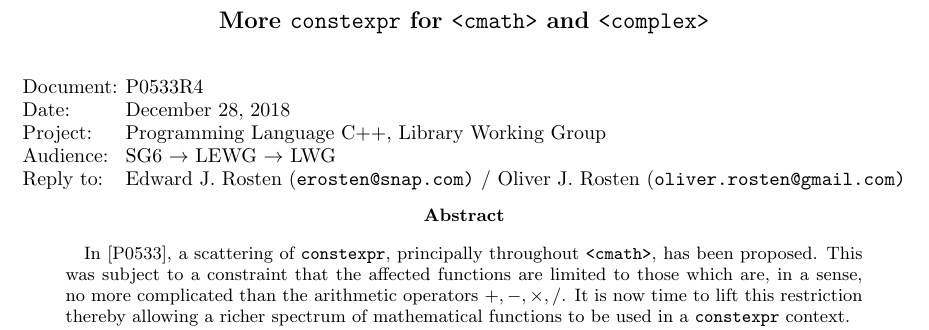
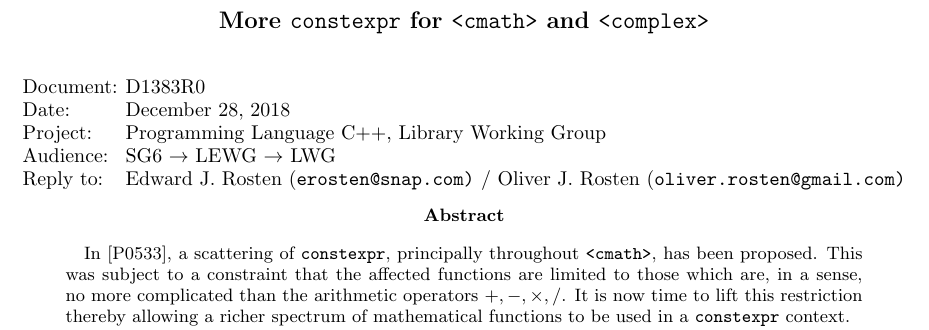
Before and after one commit to edrosten/constexpr_proposal, a LaTeX paper (more_constexpr.tex): part of page 1 of 15, cut so that both start at the same text. Compiled offline with pdfLaTeX.

Commit message:
Document number added.

```diff
--- a/more_constexpr.tex
+++ b/more_constexpr.tex
@@ -46,7 +46,7 @@
 \author{
 \hspace{11.5em}
 \begin{tabular}{ll}
-	Document: & P0533R4
+	Document: & D1383R0
 \\
 	Date: & \today
 \\
```
